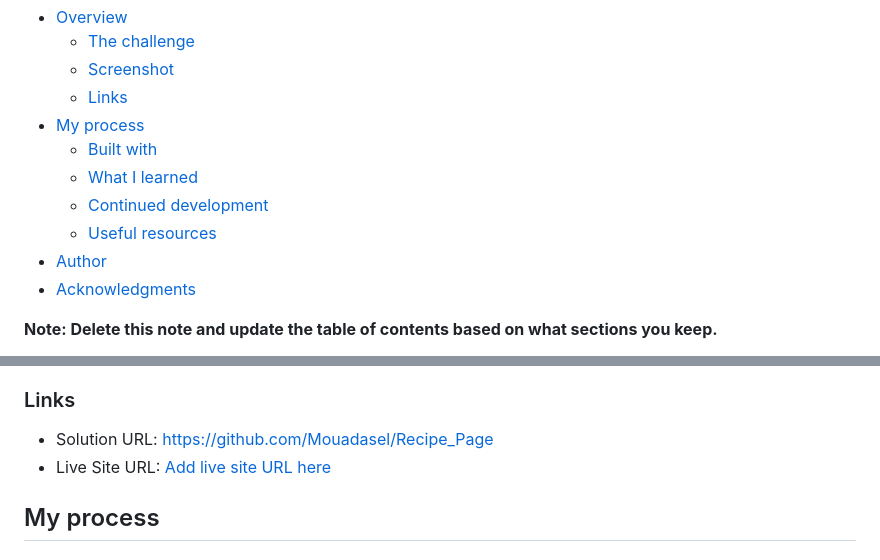
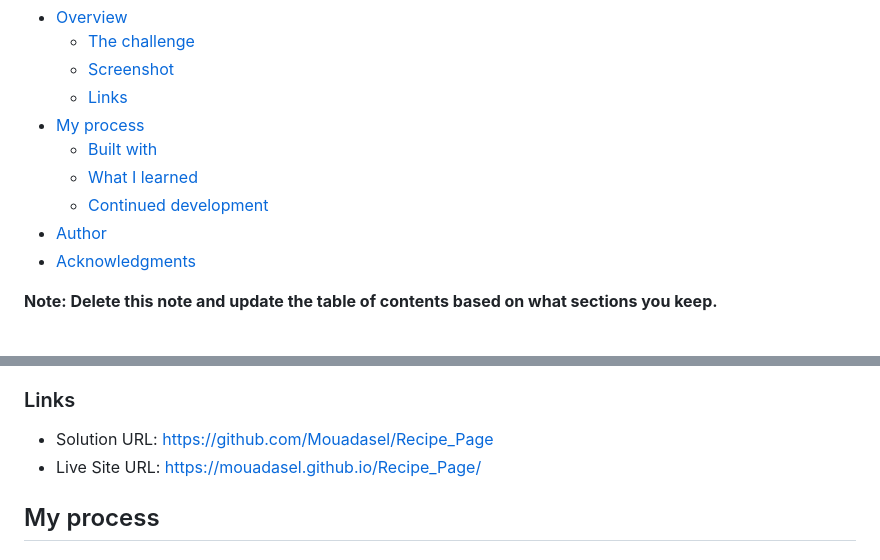
Before and after one commit to Mouadasel/Recipe_Page, a Markdown page: README.md, 2 parts joined by grey strips. GitHub-like rendering.

```diff
--- a/README.md
+++ b/README.md
@@ -12,7 +12,6 @@ This is a solution to the [Recipe page challenge on Frontend Mentor](https://www
   - [Built with](#built-with)
   - [What I learned](#what-i-learned)
   - [Continued development](#continued-development)
-  - [Useful resources](#useful-resources)
 - [Author](#author)
 - [Acknowledgments](#acknowledgments)
 
@@ -35,7 +34,7 @@ Then crop/optimize/edit your image however you like, add it to your project, and
 ### Links
 
 - Solution URL: [https://github.com/Mouadasel/Recipe_Page](https://github.com/Mouadasel/Recipe_Page)
-- Live Site URL: [Add live site URL here](https://your-live-site-url.com)
+- Live Site URL: [https://mouadasel.github.io/Recipe_Page/](https://mouadasel.github.io/Recipe_Page/)
 
 ## My process
 
```
